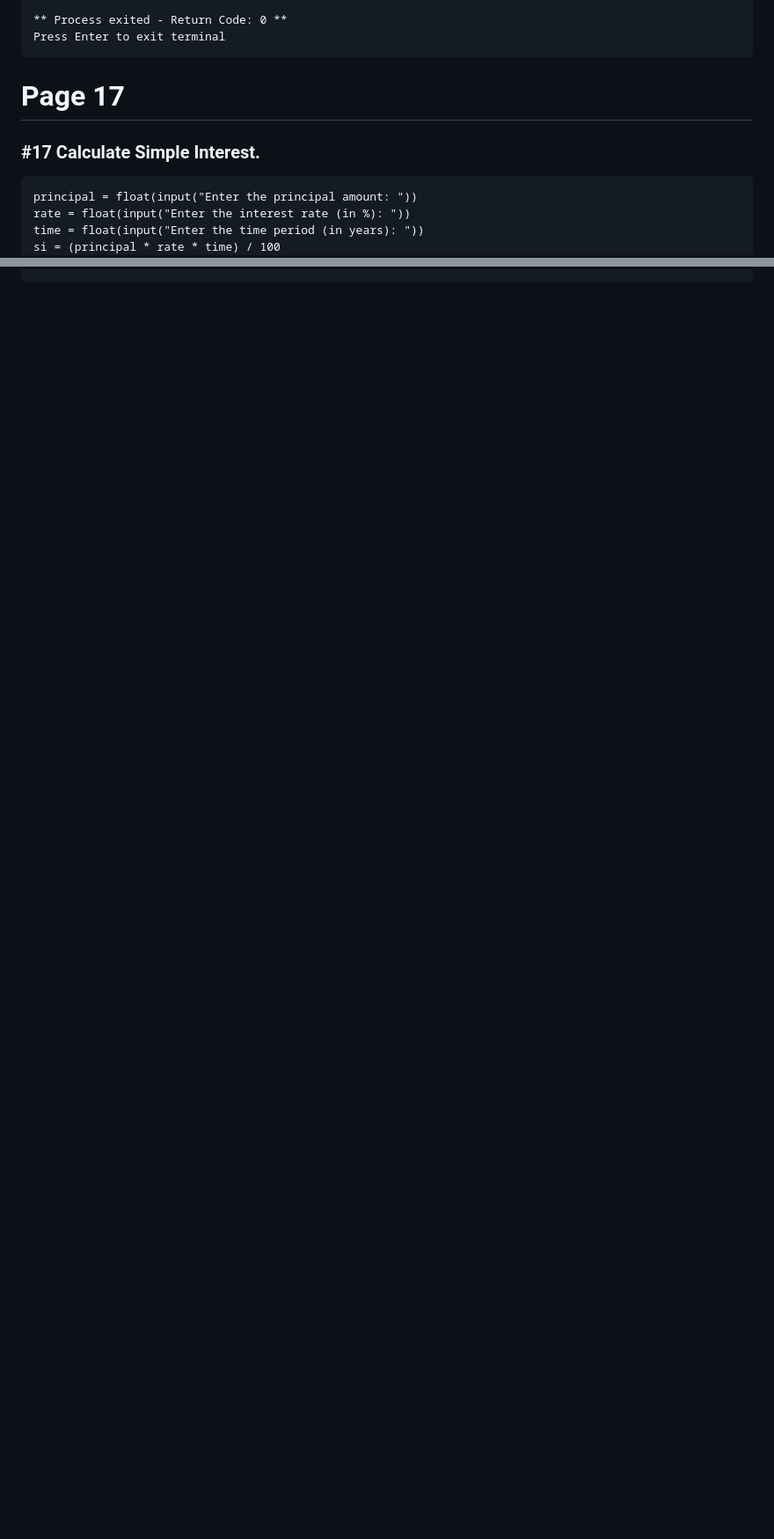
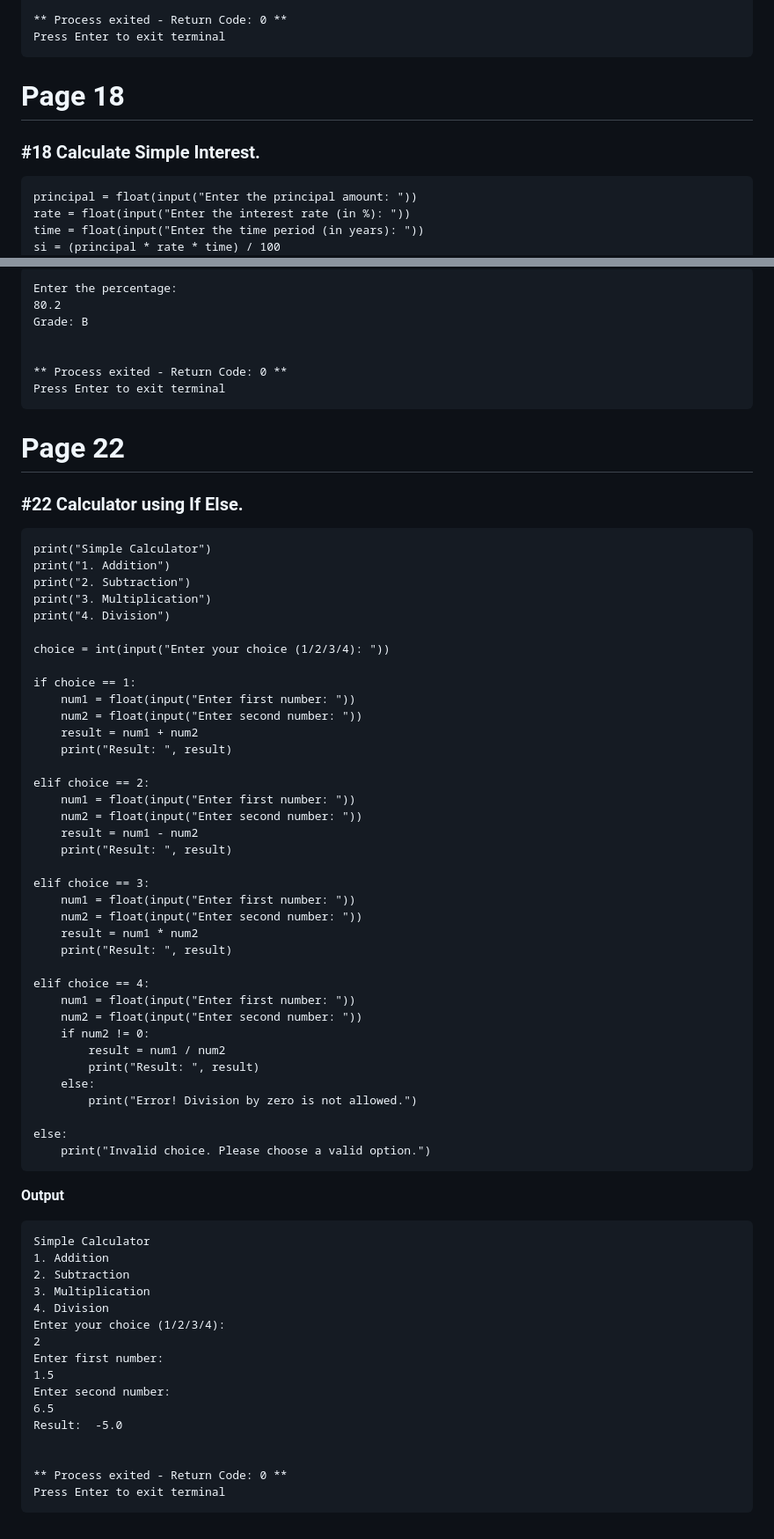
Before and after one commit to AnujSharma2008/Dex, a Markdown page: README.md, 2 parts joined by grey strips. Shown at 88% size. GitHub-like rendering; blank space fills up the shorter version.

````diff
--- a/README.md
+++ b/README.md
@@ -480,8 +480,8 @@ Smallest number: 7
 Press Enter to exit terminal
 ```
 
-# Page 17
-### #17 Calculate Simple Interest.
+# Page 18
+### #18 Calculate Simple Interest.
 ```
 principal = float(input("Enter the principal amount: "))
 rate = float(input("Enter the interest rate (in %): "))
@@ -548,0 +582,72 @@ Press Enter to exit terminal
+```
+Enter the percentage:
+80.2
+Grade: B
+
+
+** Process exited - Return Code: 0 **
+Press Enter to exit terminal
+```
+
+# Page 22
+### #22 Calculator using If Else.
+```
+print("Simple Calculator")
+print("1. Addition")
+print("2. Subtraction")
+print("3. Multiplication")
+print("4. Division")
+
+choice = int(input("Enter your choice (1/2/3/4): "))
+
+if choice == 1:
+    num1 = float(input("Enter first number: "))
+    num2 = float(input("Enter second number: "))
+    result = num1 + num2
+    print("Result: ", result)
+
+elif choice == 2:
+    num1 = float(input("Enter first number: "))
+    num2 = float(input("Enter second number: "))
+    result = num1 - num2
+    print("Result: ", result)
+
+elif choice == 3:
+    num1 = float(input("Enter first number: "))
+    num2 = float(input("Enter second number: "))
+    result = num1 * num2
+    print("Result: ", result)
+
+elif choice == 4:
+    num1 = float(input("Enter first number: "))
+    num2 = float(input("Enter second number: "))
+    if num2 != 0:
+        result = num1 / num2
+        print("Result: ", result)
+    else:
+        print("Error! Division by zero is not allowed.")
+
+else:
+    print("Invalid choice. Please choose a valid option.")
+```
+**Output**
+
+```
+Simple Calculator
+1. Addition
+2. Subtraction
+3. Multiplication
+4. Division
+Enter your choice (1/2/3/4):
+2
+Enter first number:
+1.5
+Enter second number:
+6.5
+Result:  -5.0
+
+
+** Process exited - Return Code: 0 **
+Press Enter to exit terminal
+```
+#
````
Also changed, not shown: other parts of README.md (+37 -4 lines).
